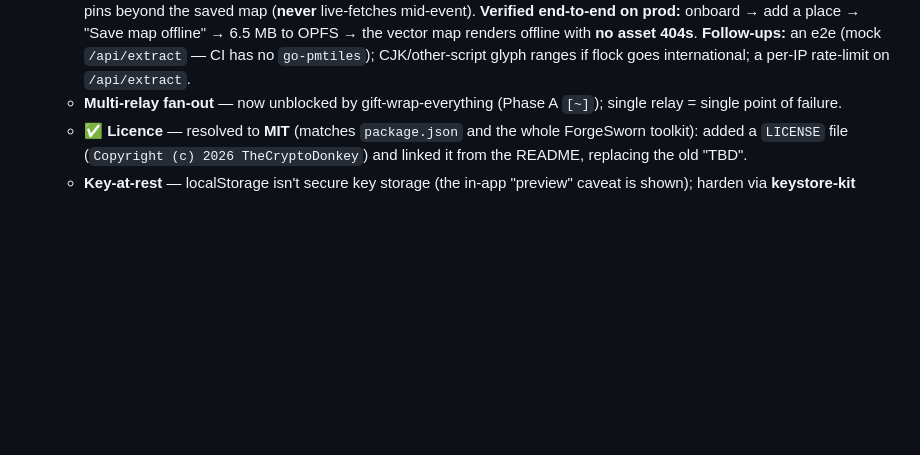
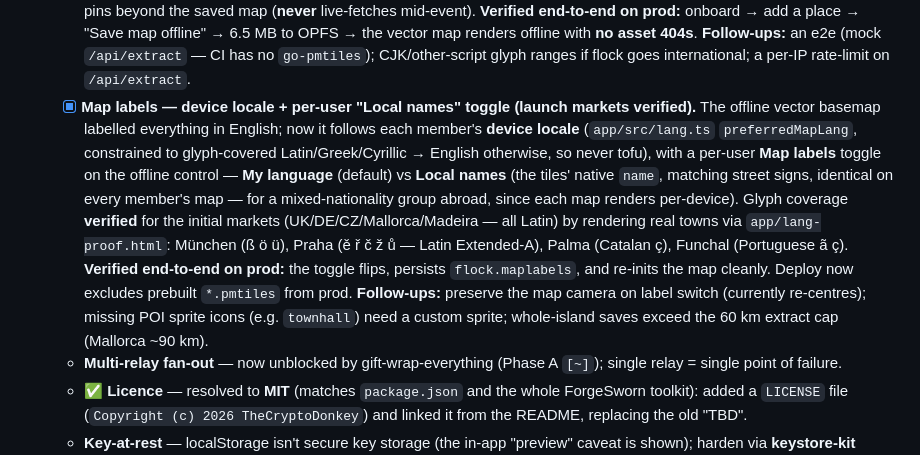
Before and after one commit to forgesworn/flock, a Markdown page: docs/ROADMAP.md, the part around the change. GitHub-like rendering; blank space fills up the shorter version.

Commit message:
docs: mark map-label device-locale + Local-names toggle shipped (roadmap)

```diff
--- a/docs/ROADMAP.md
+++ b/docs/ROADMAP.md
@@ -159,6 +159,20 @@ Two halves that compose into one feature:
     offline with **no asset 404s**. **Follow-ups:** an e2e (mock `/api/extract` — CI has no
     `go-pmtiles`); CJK/other-script glyph ranges if flock goes international; a per-IP
     rate-limit on `/api/extract`.
+  - [x] **Map labels — device locale + per-user "Local names" toggle (launch markets verified).**
+    The offline vector basemap labelled everything in English; now it follows each member's
+    **device locale** (`app/src/lang.ts` `preferredMapLang`, constrained to glyph-covered
+    Latin/Greek/Cyrillic → English otherwise, so never tofu), with a per-user **Map labels**
+    toggle on the offline control — **My language** (default) vs **Local names** (the tiles'
+    native `name`, matching street signs, identical on every member's map — for a
+    mixed-nationality group abroad, since each map renders per-device). Glyph coverage
+    **verified** for the initial markets (UK/DE/CZ/Mallorca/Madeira — all Latin) by rendering
+    real towns via `app/lang-proof.html`: München (ß ö ü), Praha (ě ř č ž ů — Latin Extended-A),
+    Palma (Catalan ç), Funchal (Portuguese ã ç). **Verified end-to-end on prod:** the toggle
+    flips, persists `flock.maplabels`, and re-inits the map cleanly. Deploy now excludes
+    prebuilt `*.pmtiles` from prod. **Follow-ups:** preserve the map camera on label switch
+    (currently re-centres); missing POI sprite icons (e.g. `townhall`) need a custom sprite;
+    whole-island saves exceed the 60 km extract cap (Mallorca ~90 km).
   - **Multi-relay fan-out** — now unblocked by gift-wrap-everything (Phase A `[~]`);
     single relay = single point of failure.
   - ✅ **Licence** — resolved to **MIT** (matches `package.json` and the whole ForgeSworn toolkit): added a `LICENSE` file (`Copyright (c) 2026 TheCryptoDonkey`) and linked it from the README, replacing the old "TBD".
```
